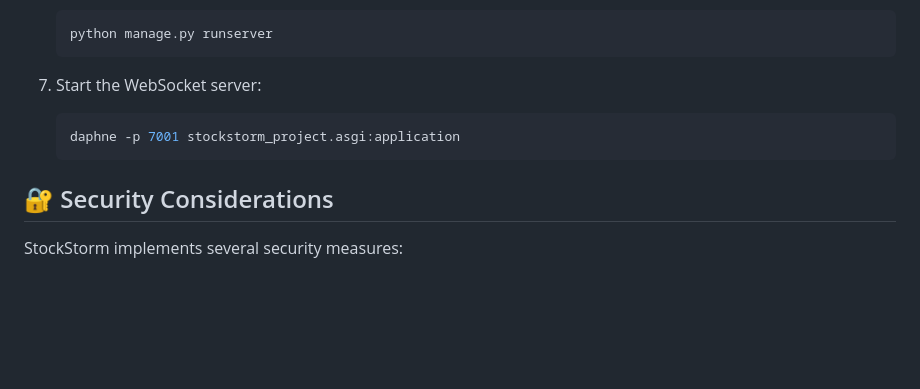
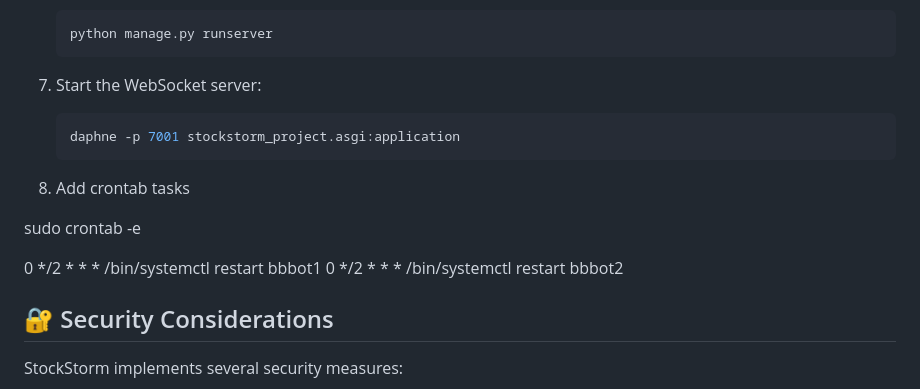
Before and after one commit to desu777/stockstorm_v2, a Markdown page: README.md, the part around the change. GitHub-like rendering; blank space fills up the shorter version.

````diff
--- a/README.md
+++ b/README.md
@@ -121,6 +121,14 @@ StockStorm
    daphne -p 7001 stockstorm_project.asgi:application
    ```
 
+8. Add crontab tasks
+
+sudo crontab -e
+
+
+0 */2 * * * /bin/systemctl restart bbbot1
+0 */2 * * * /bin/systemctl restart bbbot2
+
 ## 🔐 Security Considerations
 
 StockStorm implements several security measures:
````
